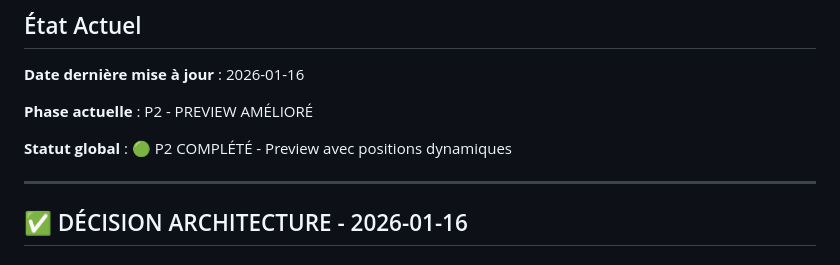
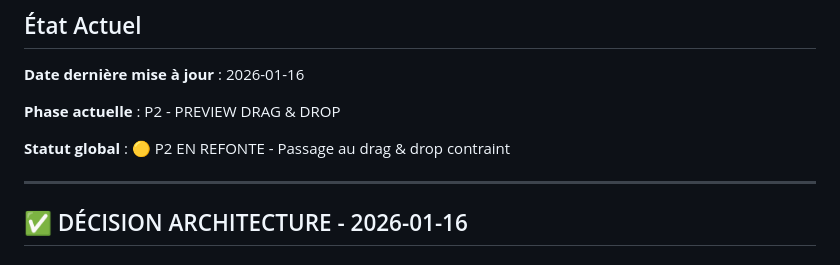
Before and after one commit to FaroukHUB/Perso, a Markdown page: PROGRESSION.md, the part around one of its changes. GitHub-like rendering.

```diff
--- a/PROGRESSION.md
+++ b/PROGRESSION.md
@@ -21,9 +21,9 @@
 
 **Date dernière mise à jour** : 2026-01-16
 
-**Phase actuelle** : P2 - PREVIEW AMÉLIORÉ
+**Phase actuelle** : P2 - PREVIEW DRAG & DROP
 
-**Statut global** : 🟢 P2 COMPLÉTÉ - Preview avec positions dynamiques
+**Statut global** : 🟡 P2 EN REFONTE - Passage au drag & drop contraint
 
 ---
 
```
Also changed, not shown: other parts of PROGRESSION.md (+34 -9 lines).
